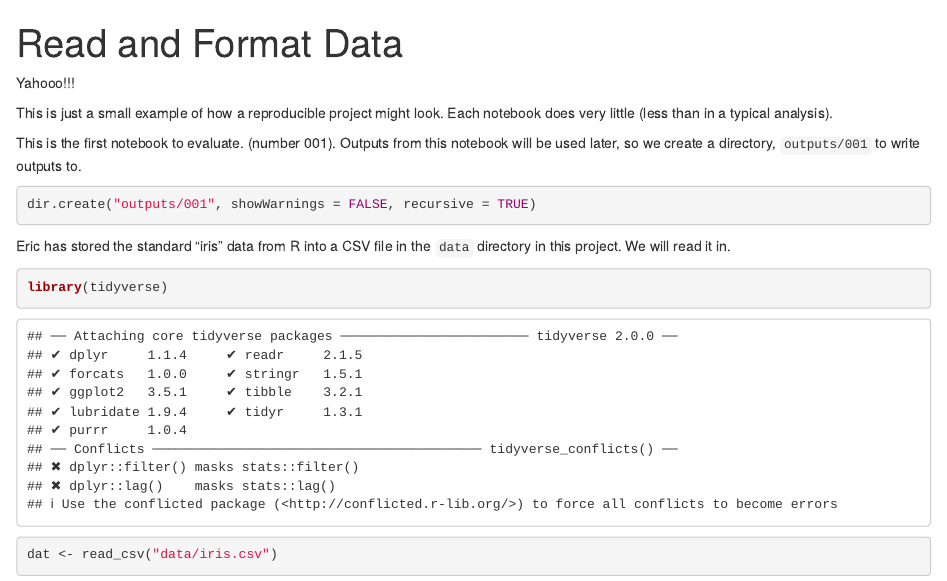
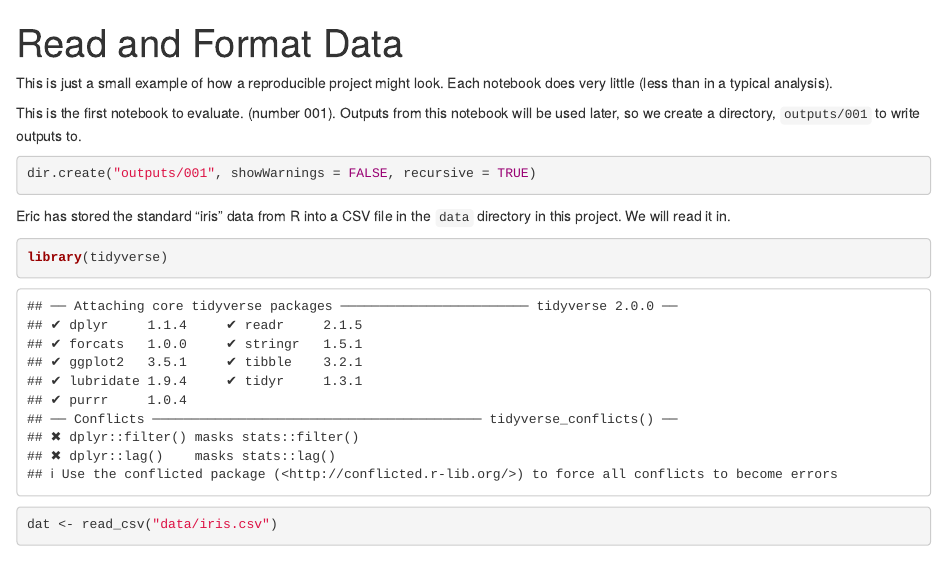
Before and after one commit to eriqande/small_project, an R Markdown document (001-read-and-format.Rmd): the page in a window 1100 px wide, from its top. Rendered offline with R 4.5, knitr and Pandoc, with nearby package versions.

Commit message:
revert it!

```diff
--- a/001-read-and-format.Rmd
+++ b/001-read-and-format.Rmd
@@ -2,9 +2,6 @@
 title: "Read and Format Data"
 output: html_notebook
 ---
-
-
-Yahooo!!!
 
 
 This is just a small example of how a reproducible project might look.
```
